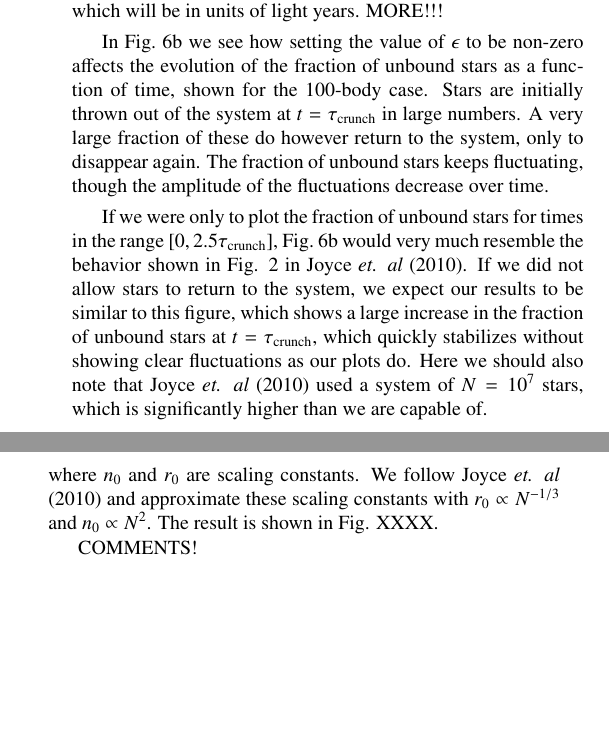
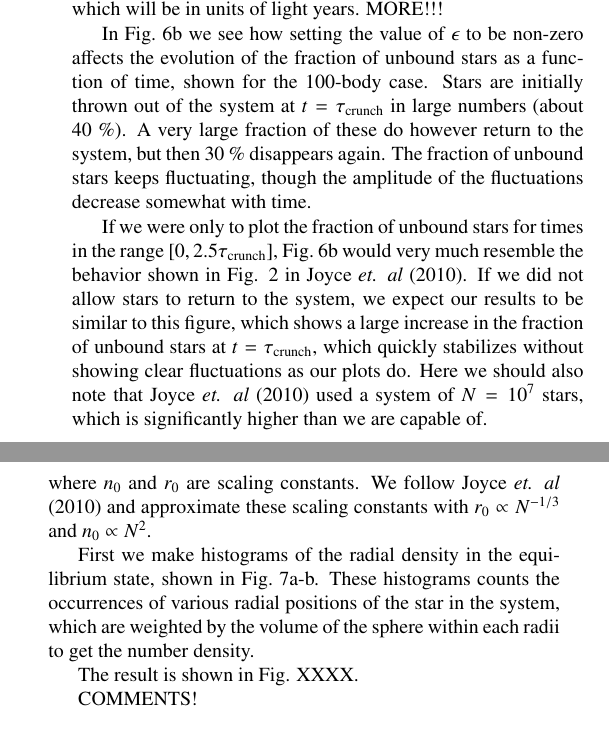
Before and after one commit to mariahammerstrom/Project5, a LaTeX paper (Report/FYS4150-Report-Project5.tex): two parts of the columns of page 9 of 11, joined at a grey line, cut so that both start at the same text, the shorter picture padded with empty space. Compiled offline with pdfLaTeX.

Commit message:
Small changes to report.

```diff
--- a/Report/FYS4150-Report-Project5.tex
+++ b/Report/FYS4150-Report-Project5.tex
@@ -487,7 +487,7 @@ By trying out different values of $\epsilon$, we find that the fraction of bound
 
 It is curious that the value of $\epsilon$ needs to be as large as 20, which will be in units of light years. MORE!!!
 
-In Fig.~\ref{fig:Nbody_unbound}b we see how setting the value of $\epsilon$ to be non-zero affects the evolution of the fraction of unbound stars as a function of time, shown for the 100-body case. Stars are initially thrown out of the system at $t = \tau_{\mathrm{crunch}}$ in large numbers. A very large fraction of these do however return to the system, only to disappear again. The fraction of unbound stars keeps fluctuating, though the amplitude of the fluctuations decrease over time.
+In Fig.~\ref{fig:Nbody_unbound}b we see how setting the value of $\epsilon$ to be non-zero affects the evolution of the fraction of unbound stars as a function of time, shown for the 100-body case. Stars are initially thrown out of the system at $t = \tau_{\mathrm{crunch}}$ in large numbers (about 40 \%). A very large fraction of these do however return to the system, but then 30 \% disappears again. The fraction of unbound stars keeps fluctuating, though the amplitude of the fluctuations decrease somewhat with time.
 
 If we were only to plot the fraction of unbound stars for times in the range $[0,2.5\tau_{\mathrm{crunch}}]$, Fig.~\ref{fig:Nbody_unbound}b would very much resemble the behavior shown in Fig. 2 in Joyce \textit{et. al} (2010). If we did not allow stars to return to the system, we expect our results to be similar to this figure, which shows a large increase in the fraction of unbound stars at $t = \tau_{\mathrm{crunch}}$, which quickly stabilizes without showing clear fluctuations as our plots do. Here we should also note that Joyce \textit{et. al} (2010) used a system of $N = 10^7$ stars, which is significantly higher than we are capable of.
 
@@ -500,7 +500,11 @@ Finally we wish to study the \textbf{radial density} of the particles in the equ
 \begin{equation}\label{eq:simple_fit}
 	n(r) = \frac{n_0}{1 + (\frac{r}{r_0})^4}
 \end{equation}
-where $n_0$ and $r_0$ are scaling constants. We follow Joyce \textit{et. al} (2010) and approximate these scaling constants with $r_0 \propto N^{-1/3}$ and $n_0 \propto N^2$. The result is shown in Fig. XXXX.
+where $n_0$ and $r_0$ are scaling constants. We follow Joyce \textit{et. al} (2010) and approximate these scaling constants with $r_0 \propto N^{-1/3}$ and $n_0 \propto N^2$.
+
+First we make histograms of the radial density in the equilibrium state, shown in Fig.~\ref{fig:Nbody_histogram}a-b. These histograms counts the occurrences of various radial positions of the star in the system, which are weighted by the volume of the sphere within each radii to get the number density.
+
+The result is shown in Fig. XXXX.
 
 COMMENTS!
 
```
Also changed, not shown: Report/FYS4150-Report-Project5.pdf, Report/FYS4150-Report-Project5.tex (4 more changed lines), 3 other files.
